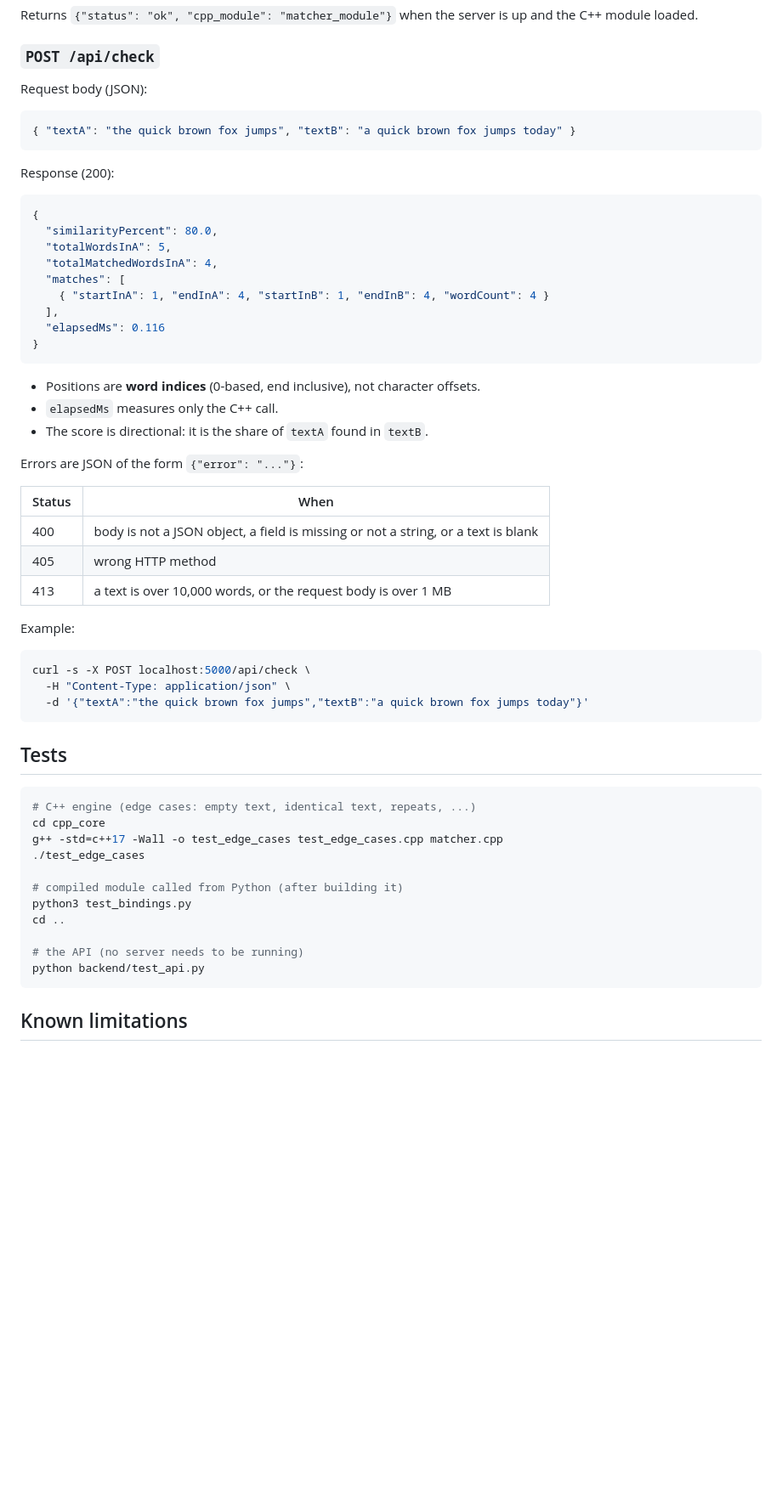
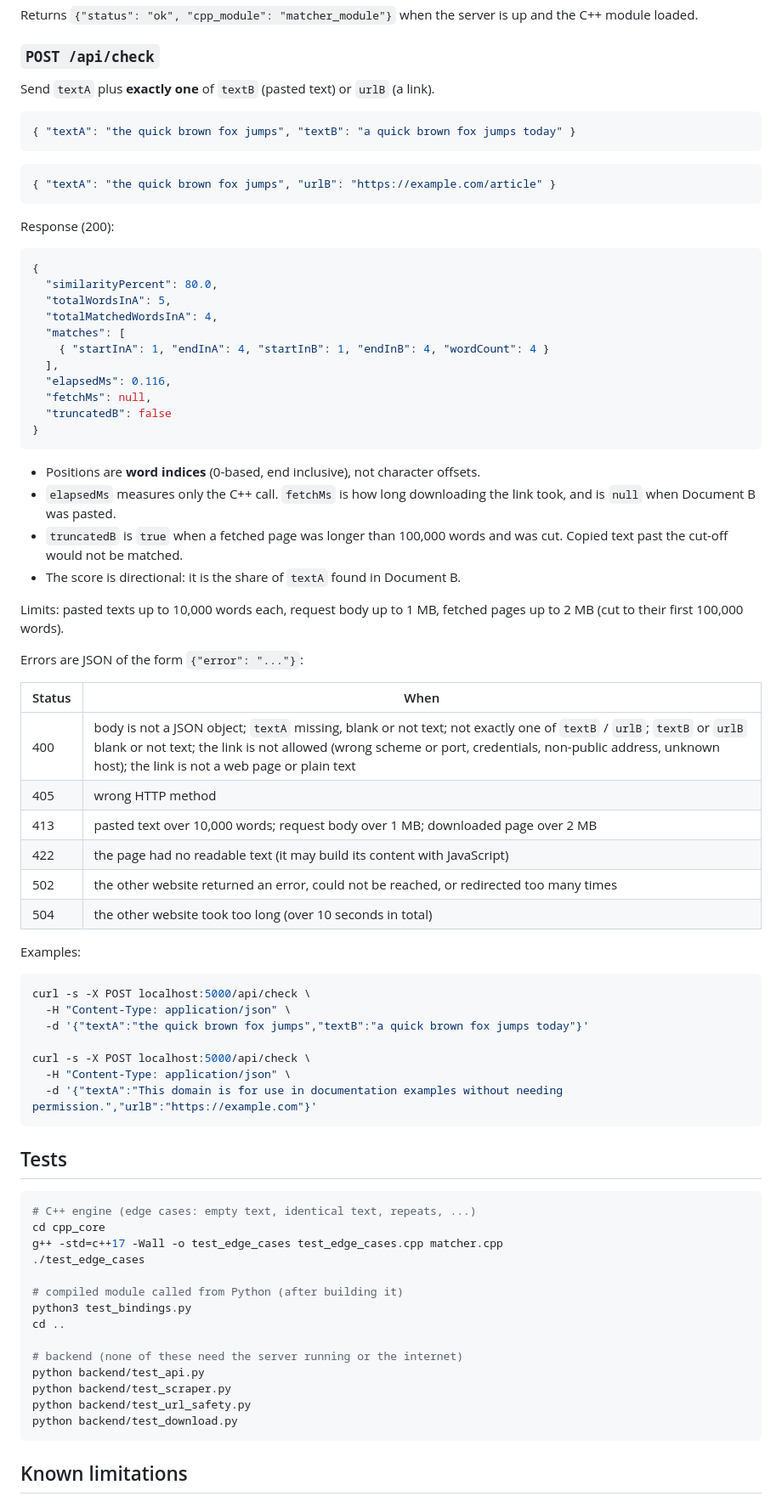
Before and after one commit to shilpagit178/plagC, a Markdown page: README.md, the part around one of its changes. Shown at 85% size. Rendered like a GitHub page; blank space fills up the shorter version.

Commit message:
docs: update README for phase 4 (link input, safe fetching, new limits and gaps)

````diff
--- a/README.md
+++ b/README.md
@@ -126,10 +162,14 @@ up and the C++ module loaded.
 
 ### `POST /api/check`
 
-Request body (JSON):
+Send `textA` plus **exactly one** of `textB` (pasted text) or `urlB` (a link).
 
 ```json
 { "textA": "the quick brown fox jumps", "textB": "a quick brown fox jumps today" }
+```
+
+```json
+{ "textA": "the quick brown fox jumps", "urlB": "https://example.com/article" }
 ```
 
 Response (200):
@@ -142,29 +182,44 @@ Response (200):
   "matches": [
     { "startInA": 1, "endInA": 4, "startInB": 1, "endInB": 4, "wordCount": 4 }
   ],
-  "elapsedMs": 0.116
+  "elapsedMs": 0.116,
+  "fetchMs": null,
+  "truncatedB": false
 }
 ```
 
 - Positions are **word indices** (0-based, end inclusive), not character
   offsets.
-- `elapsedMs` measures only the C++ call.
-- The score is directional: it is the share of `textA` found in `textB`.
+- `elapsedMs` measures only the C++ call. `fetchMs` is how long downloading
+  the link took, and is `null` when Document B was pasted.
+- `truncatedB` is `true` when a fetched page was longer than 100,000 words and
+  was cut. Copied text past the cut-off would not be matched.
+- The score is directional: it is the share of `textA` found in Document B.
+
+Limits: pasted texts up to 10,000 words each, request body up to 1 MB, fetched
+pages up to 2 MB (cut to their first 100,000 words).
 
 Errors are JSON of the form `{"error": "..."}`:
 
 | Status | When |
 |--------|------|
-| 400 | body is not a JSON object, a field is missing or not a string, or a text is blank |
+| 400 | body is not a JSON object; `textA` missing, blank or not text; not exactly one of `textB` / `urlB`; `textB` or `urlB` blank or not text; the link is not allowed (wrong scheme or port, credentials, non-public address, unknown host); the link is not a web page or plain text |
 | 405 | wrong HTTP method |
-| 413 | a text is over 10,000 words, or the request body is over 1 MB |
+| 413 | pasted text over 10,000 words; request body over 1 MB; downloaded page over 2 MB |
+| 422 | the page had no readable text (it may build its content with JavaScript) |
+| 502 | the other website returned an error, could not be reached, or redirected too many times |
+| 504 | the other website took too long (over 10 seconds in total) |
 
-Example:
+Examples:
 
 ```bash
 curl -s -X POST localhost:5000/api/check \
   -H "Content-Type: application/json" \
   -d '{"textA":"the quick brown fox jumps","textB":"a quick brown fox jumps today"}'
+
+curl -s -X POST localhost:5000/api/check \
+  -H "Content-Type: application/json" \
+  -d '{"textA":"This domain is for use in documentation examples without needing permission.","urlB":"https://example.com"}'
 ```
 
 ## Tests
@@ -179,8 +234,11 @@ g++ -std=c++17 -Wall -o test_edge_cases test_edge_cases.cpp matcher.cpp
 python3 test_bindings.py
 cd ..
 
-# the API (no server needs to be running)
+# backend (none of these need the server running or the internet)
 python backend/test_api.py
+python backend/test_scraper.py
+python backend/test_url_safety.py
+python backend/test_download.py
 ```
 
 ## Known limitations
````
Also changed, not shown: other parts of README.md (+59 -13 lines).
